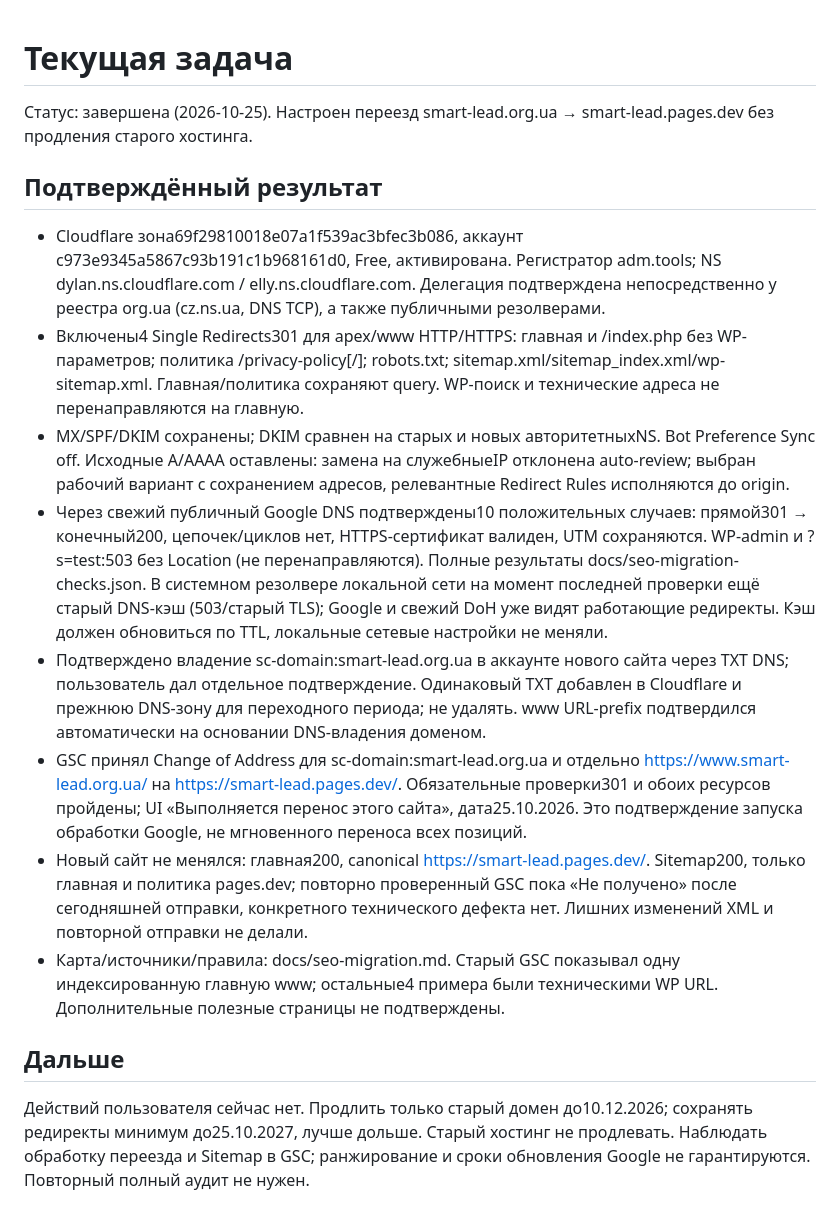
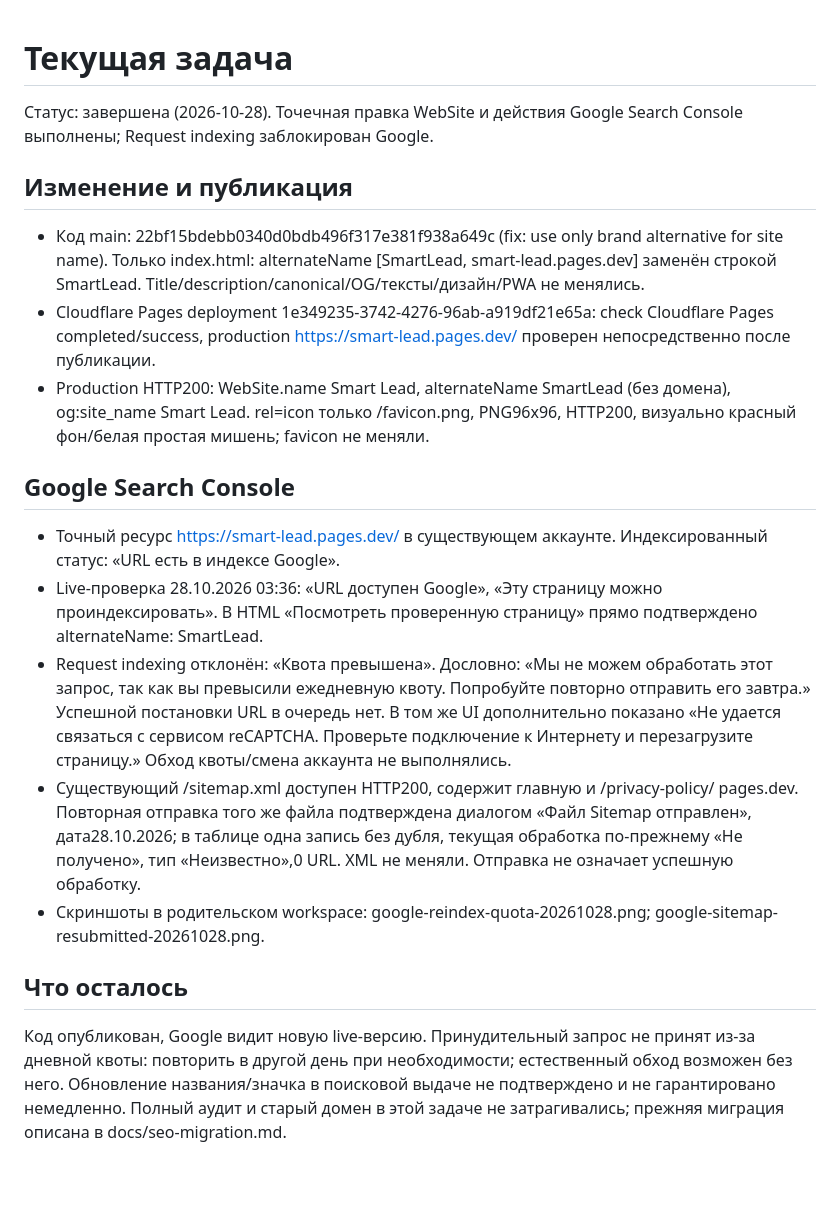
Before and after one commit to dimamarktarg/smart-lead, a Markdown page: CURRENT_TASK.md, the part around the change. GitHub-like rendering; blank space fills up the shorter version.

Commit message:
docs: update site name deployment and Google request results

```diff
--- a/CURRENT_TASK.md
+++ b/CURRENT_TASK.md
@@ -1,16 +1,17 @@
 # Текущая задача
+Статус: завершена (2026-10-28). Точечная правка WebSite и действия Google Search Console выполнены; Request indexing заблокирован Google.
 
-Статус: завершена (2026-10-25). Настроен переезд smart-lead.org.ua → smart-lead.pages.dev без продления старого хостинга.
+## Изменение и публикация
+- Код main: 22bf15bdebb0340d0bdb496f317e381f938a649c (fix: use only brand alternative for site name). Только index.html: alternateName [SmartLead, smart-lead.pages.dev] заменён строкой SmartLead. Title/description/canonical/OG/тексты/дизайн/PWA не менялись.
+- Cloudflare Pages deployment 1e349235-3742-4276-96ab-a919df21e65a: check Cloudflare Pages completed/success, production https://smart-lead.pages.dev/ проверен непосредственно после публикации.
+- Production HTTP200: WebSite.name Smart Lead, alternateName SmartLead (без домена), og:site_name Smart Lead. rel=icon только /favicon.png, PNG96x96, HTTP200, визуально красный фон/белая простая мишень; favicon не меняли.
 
-## Подтверждённый результат
-- Cloudflare зона69f29810018e07a1f539ac3bfec3b086, аккаунт c973e9345a5867c93b191c1b968161d0, Free, активирована. Регистратор adm.tools; NS dylan.ns.cloudflare.com / elly.ns.cloudflare.com. Делегация подтверждена непосредственно у реестра org.ua (cz.ns.ua, DNS TCP), а также публичными резолверами.
-- Включены4 Single Redirects301 для apex/www HTTP/HTTPS: главная и /index.php без WP-параметров; политика /privacy-policy[/]; robots.txt; sitemap.xml/sitemap_index.xml/wp-sitemap.xml. Главная/политика сохраняют query. WP-поиск и технические адреса не перенаправляются на главную.
-- MX/SPF/DKIM сохранены; DKIM сравнен на старых и новых авторитетныхNS. Bot Preference Sync off. Исходные A/AAAA оставлены: замена на служебныеIP отклонена auto-review; выбран рабочий вариант с сохранением адресов, релевантные Redirect Rules исполняются до origin.
-- Через свежий публичный Google DNS подтверждены10 положительных случаев: прямой301 → конечный200, цепочек/циклов нет, HTTPS-сертификат валиден, UTM сохраняются. WP-admin и ?s=test:503 без Location (не перенаправляются). Полные результаты docs/seo-migration-checks.json. В системном резолвере локальной сети на момент последней проверки ещё старый DNS-кэш (503/старый TLS); Google и свежий DoH уже видят работающие редиректы. Кэш должен обновиться по TTL, локальные сетевые настройки не меняли.
-- Подтверждено владение sc-domain:smart-lead.org.ua в аккаунте нового сайта через TXT DNS; пользователь дал отдельное подтверждение. Одинаковый TXT добавлен в Cloudflare и прежнюю DNS-зону для переходного периода; не удалять. www URL-prefix подтвердился автоматически на основании DNS-владения доменом.
-- GSC принял Change of Address для sc-domain:smart-lead.org.ua и отдельно https://www.smart-lead.org.ua/ на https://smart-lead.pages.dev/. Обязательные проверки301 и обоих ресурсов пройдены; UI «Выполняется перенос этого сайта», дата25.10.2026. Это подтверждение запуска обработки Google, не мгновенного переноса всех позиций.
-- Новый сайт не менялся: главная200, canonical https://smart-lead.pages.dev/. Sitemap200, только главная и политика pages.dev; повторно проверенный GSC пока «Не получено» после сегодняшней отправки, конкретного технического дефекта нет. Лишних изменений XML и повторной отправки не делали.
-- Карта/источники/правила: docs/seo-migration.md. Старый GSC показывал одну индексированную главную www; остальные4 примера были техническими WP URL. Дополнительные полезные страницы не подтверждены.
+## Google Search Console
+- Точный ресурс https://smart-lead.pages.dev/ в существующем аккаунте. Индексированный статус: «URL есть в индексе Google».
+- Live-проверка 28.10.2026 03:36: «URL доступен Google», «Эту страницу можно проиндексировать». В HTML «Посмотреть проверенную страницу» прямо подтверждено alternateName: SmartLead.
+- Request indexing отклонён: «Квота превышена». Дословно: «Мы не можем обработать этот запрос, так как вы превысили ежедневную квоту. Попробуйте повторно отправить его завтра.» Успешной постановки URL в очередь нет. В том же UI дополнительно показано «Не удается связаться с сервисом reCAPTCHA. Проверьте подключение к Интернету и перезагрузите страницу.» Обход квоты/смена аккаунта не выполнялись.
+- Существующий /sitemap.xml доступен HTTP200, содержит главную и /privacy-policy/ pages.dev. Повторная отправка того же файла подтверждена диалогом «Файл Sitemap отправлен», дата28.10.2026; в таблице одна запись без дубля, текущая обработка по-прежнему «Не получено», тип «Неизвестно»,0 URL. XML не меняли. Отправка не означает успешную обработку.
+- Скриншоты в родительском workspace: google-reindex-quota-20261028.png; google-sitemap-resubmitted-20261028.png.
 
-## Дальше
-Действий пользователя сейчас нет. Продлить только старый домен до10.12.2026; сохранять редиректы минимум до25.10.2027, лучше дольше. Старый хостинг не продлевать. Наблюдать обработку переезда и Sitemap в GSC; ранжирование и сроки обновления Google не гарантируются. Повторный полный аудит не нужен.
+## Что осталось
+Код опубликован, Google видит новую live-версию. Принудительный запрос не принят из-за дневной квоты: повторить в другой день при необходимости; естественный обход возможен без него. Обновление названия/значка в поисковой выдаче не подтверждено и не гарантировано немедленно. Полный аудит и старый домен в этой задаче не затрагивались; прежняя миграция описана в docs/seo-migration.md.
```
Also changed, not shown: PROJECT_STATE.md (+4 -2 lines), WORK_LOG.md (+1 -0 lines).
